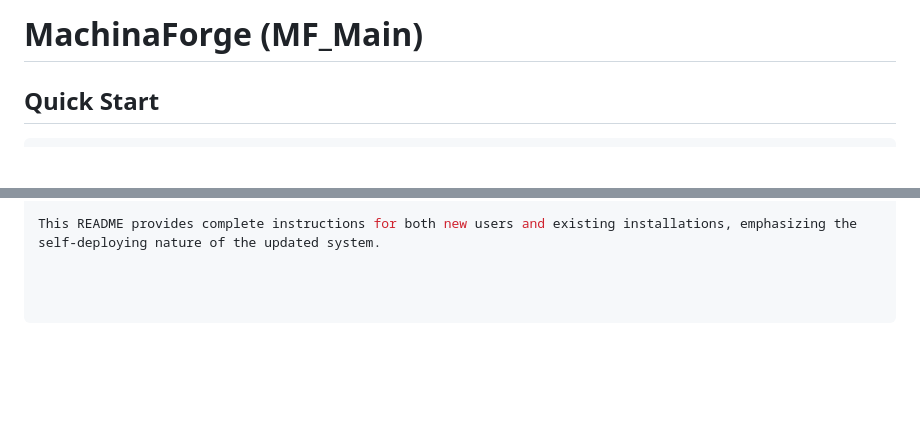
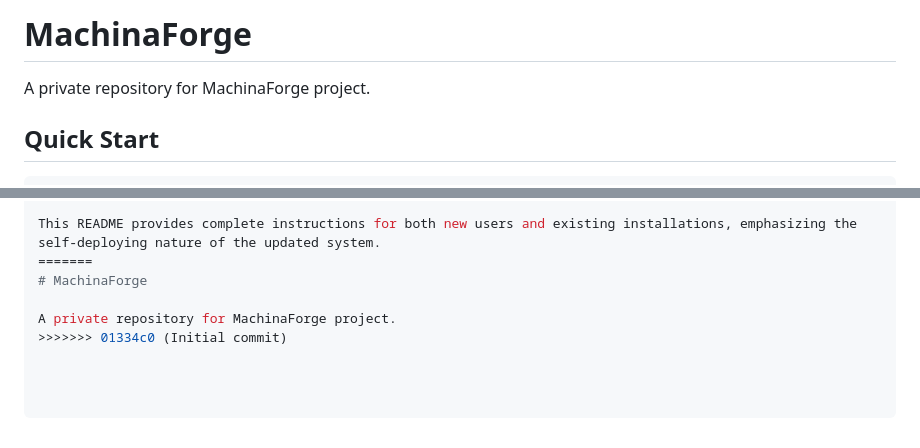
Before and after one commit to wowwaow/MachinaForge, a Markdown page: README.md, 2 parts joined by grey strips. Rendered like a GitHub page; blank space fills up the shorter version.

Commit message:
Resolve merge conflict and update README

```diff
--- a/README.md
+++ b/README.md
@@ -1,4 +1,6 @@
-# MachinaForge (MF_Main)
+# MachinaForge
+
+A private repository for MachinaForge project.
 
 ## Quick Start
 
@@ -1478,3 +1480,8 @@ exec bash  # Reload shell
 bootingup  # Start working
 
 This README provides complete instructions for both new users and existing installations, emphasizing the self-deploying nature of the updated system.
+=======
+# MachinaForge
+
+A private repository for MachinaForge project.
+>>>>>>> 01334c0 (Initial commit)
```
